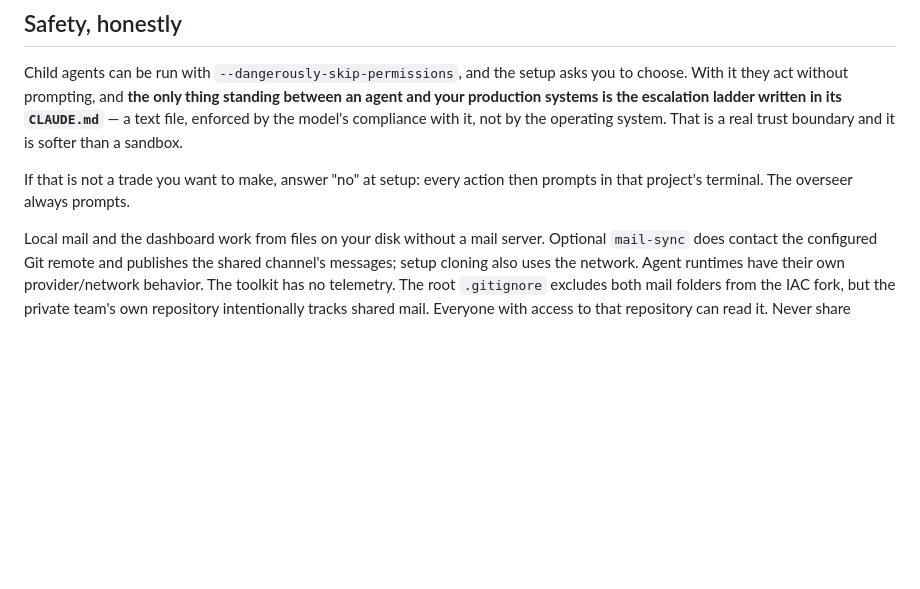
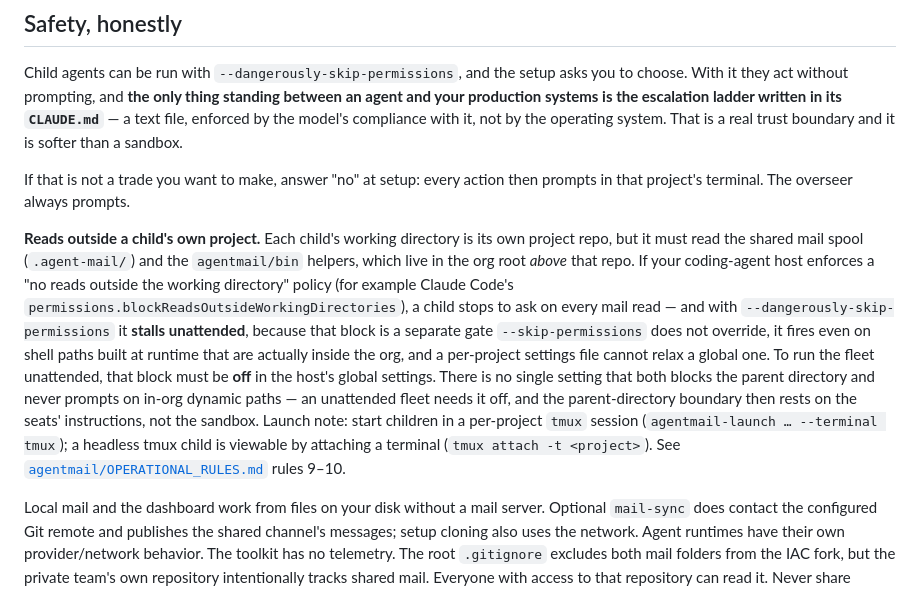
Before and after one commit to Ramesh-Giri/IAC-protocol, a Markdown page: README.md, the part around the change. Rendered like a GitHub page; blank space fills up the shorter version.

Commit message:
docs: per-project tmux launch + org-root read-block (so unattended children don't stall)
Records this session's operational learnings so other agents/overseers don't
repeat them:
- agentmail/OPERATIONAL_RULES.md rules 9-10: launch children in a per-project
  tmux session (always --terminal tmux; iTerm/direct-spawn path is phantom or
  classifier-refused), and the blockReadsOutsideWorkingDirectories gate that
  stalls unattended children trying to read their org-root mailbox.
- AGENTS.md: rewrote the launch/relaunch operator commands for tmux + the
  permission prerequisite.
- README.md: permission note added to "Safety, honestly".

Co-Authored-By: Claude Opus 4.8 <noreply@anthropic.com>
Claude-Session: https://claude.ai/code/session_01SUEt7GhDNXdF54um7Ne5tf

```diff
--- a/README.md
+++ b/README.md
@@ -502,6 +502,24 @@ softer than a sandbox.
 If that is not a trade you want to make, answer "no" at setup: every action
 then prompts in that project's terminal. The overseer always prompts.
 
+**Reads outside a child's own project.** Each child's working directory is its
+own project repo, but it must read the shared mail spool (`.agent-mail/`) and the
+`agentmail/bin` helpers, which live in the org root *above* that repo. If your
+coding-agent host enforces a "no reads outside the working directory" policy
+(for example Claude Code's `permissions.blockReadsOutsideWorkingDirectories`), a
+child stops to ask on every mail read — and with `--dangerously-skip-permissions`
+it **stalls unattended**, because that block is a separate gate `--skip-permissions`
+does not override, it fires even on shell paths built at runtime that are
+actually inside the org, and a per-project settings file cannot relax a global
+one. To run the fleet unattended, that block must be **off** in the host's global
+settings. There is no single setting that both blocks the parent directory and
+never prompts on in-org dynamic paths — an unattended fleet needs it off, and the
+parent-directory boundary then rests on the seats' instructions, not the sandbox.
+Launch note: start children in a per-project `tmux` session
+(`agentmail-launch … --terminal tmux`); a headless tmux child is viewable by
+attaching a terminal (`tmux attach -t <project>`). See
+[`agentmail/OPERATIONAL_RULES.md`](agentmail/OPERATIONAL_RULES.md) rules 9–10.
+
 Local mail and the dashboard work from files on your disk without a mail
 server. Optional `mail-sync` does contact the configured Git remote and
 publishes the shared channel's messages; setup cloning also uses the network.
```
Also changed, not shown: agentmail/OPERATIONAL_RULES.md (+9 -1 lines).
